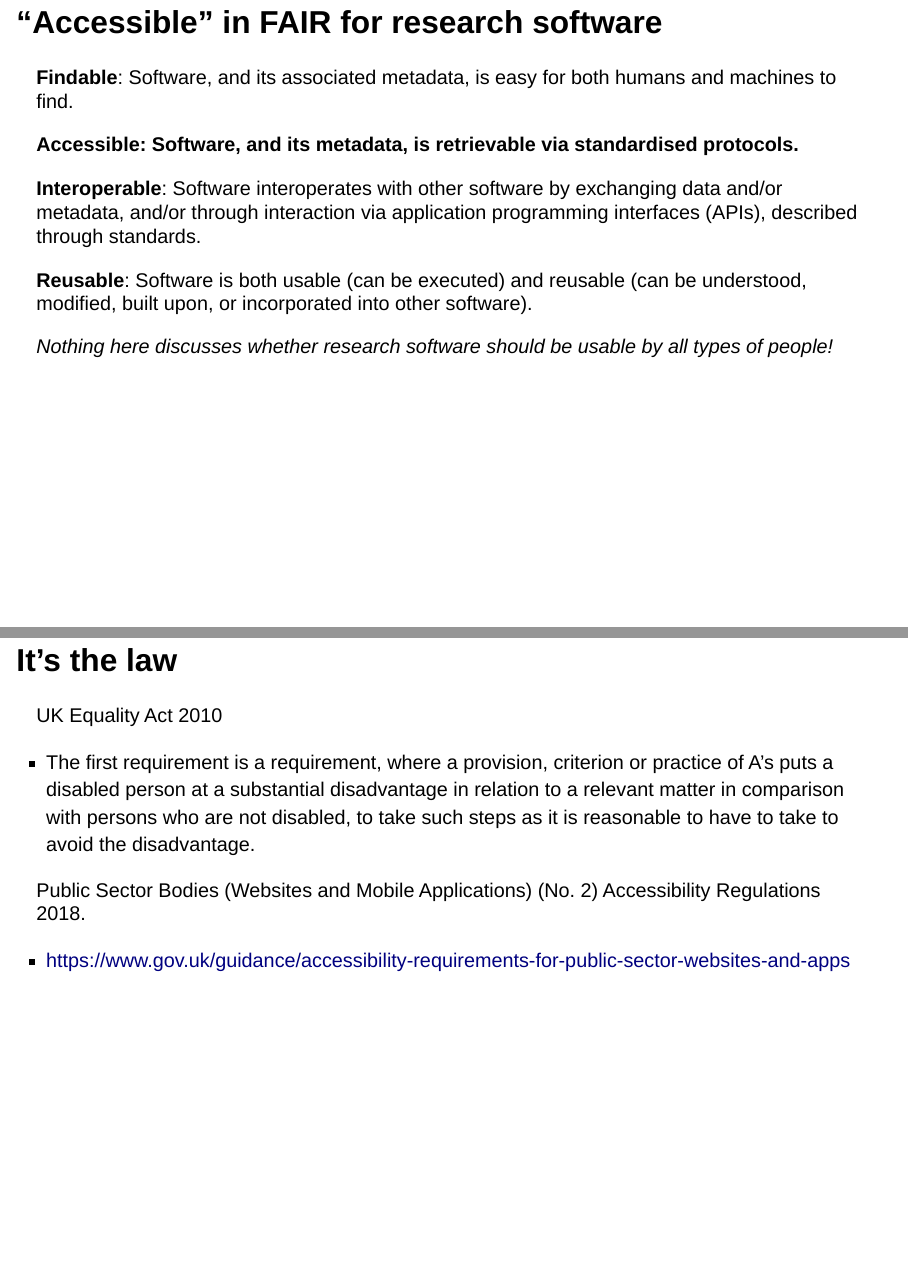
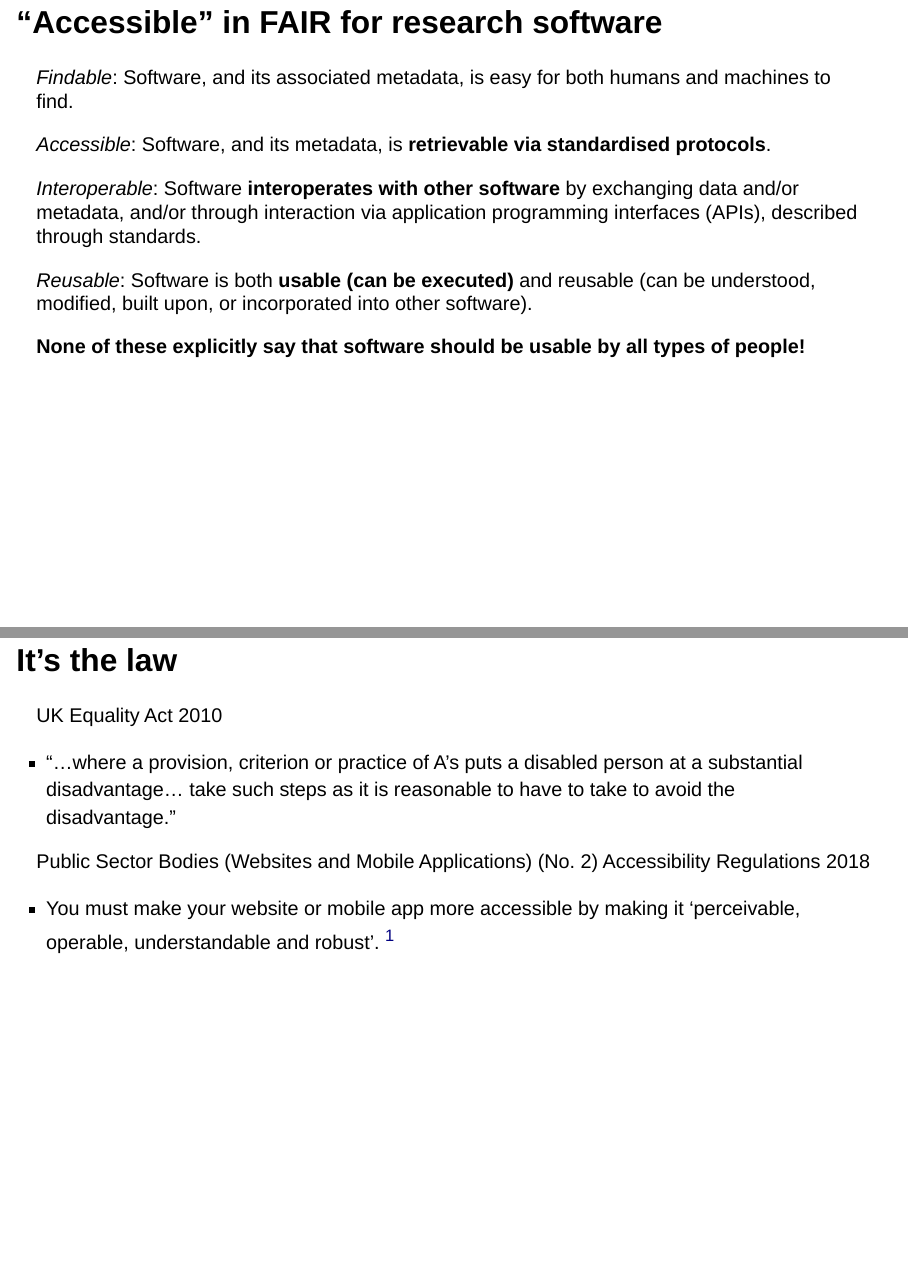
Before and after one commit to elichad/talks, a Quarto document (2023-09-05-rsecon23-the-other-kind-of-accessible/2023-09-05-rsecon23-the-other-kind-of-accessible.qmd): pages 5 and 25 of 34 before the commit and pages 5 and 25 of 35 after it, joined at a grey line. Rendered offline with R 4.5, knitr and Pandoc in place of Quarto, with nearby package versions; drawn as Slidy slides in place of the format the file asks for; some code elsewhere in the file could not run offline.

Commit message:
update graph colours, and other tweaks

```diff
--- a/2023-09-05-rsecon23-the-other-kind-of-accessible/2023-09-05-rsecon23-the-other-kind-of-accessible.qmd
+++ b/2023-09-05-rsecon23-the-other-kind-of-accessible/2023-09-05-rsecon23-the-other-kind-of-accessible.qmd
@@ -49,15 +49,17 @@ fontsize: 35px
 
 ## "Accessible" in FAIR for research software
 
-**Findable**: Software, and its associated metadata, is easy for both humans and machines to find.
+*Findable*: Software, and its associated metadata, is easy for both humans and machines to find.
 
-**Accessible: Software, and its metadata, is retrievable via standardised protocols.**
+*Accessible*: Software, and its metadata, is **retrievable via standardised protocols**.
 
-**Interoperable**: Software interoperates with other software by exchanging data and/or metadata, and/or through interaction via application programming interfaces (APIs), described through standards.
+*Interoperable*: Software **interoperates with other software** by exchanging data and/or metadata, and/or through interaction via application programming interfaces (APIs), described through standards.
 
-**Reusable**: Software is both usable (can be executed) and reusable (can be understood, modified, built upon, or incorporated into other software).
+*Reusable*: Software is both **usable (can be executed)** and reusable (can be understood, modified, built upon, or incorporated into other software).
 
-_Nothing here discusses whether research software should be usable by all types of people!_
+. . .
+
+**None of these explicitly say that software should be usable by all types of people!**
 
 ::: {.notes}
 https://www.nature.com/articles/s41597-022-01710-x
@@ -330,11 +340,11 @@ https://www.ombudsman.org.uk/sites/default/files/FDN-218144_Introduction_to_the_
 
 UK Equality Act 2010
 
-* The first requirement is a requirement, where a provision, criterion or practice of A's puts a disabled person at a substantial disadvantage in relation to a relevant matter in comparison with persons who are not disabled, to take such steps as it is reasonable to have to take to avoid the disadvantage.
+* "...where a provision, criterion or practice of A's puts a disabled person at a substantial disadvantage... take such steps as it is reasonable to have to take to avoid the disadvantage."
 
-Public Sector Bodies (Websites and Mobile Applications) (No. 2) Accessibility Regulations 2018.
+Public Sector Bodies (Websites and Mobile Applications) (No. 2) Accessibility Regulations 2018
 
-* https://www.gov.uk/guidance/accessibility-requirements-for-public-sector-websites-and-apps
+* You must make your website or mobile app more accessible by making it ‘perceivable, operable, understandable and robust’. ^[[Understanding accessibility requirements for public sector bodies](https://www.gov.uk/guidance/accessibility-requirements-for-public-sector-websites-and-apps)]
 
 # What Can I Do?
 
```
Also changed, not shown: 2023-09-05-rsecon23-the-other-kind-of-accessible/2023-09-05-rsecon23-the-other-kind-of-accessible.html, 2023-09-05-rsecon23-the-other-kind-of-accessible/images/he_ethnicity.png, 2023-09-05-rsecon23-the-other-kind-of-accessible/images/he_sex.png, 2023-09-05-rsecon23-the-other-kind-of-accessible/images/he_staff_student_disability.png, images/he_staff_student_disability.png (added), 2023-09-05-rsecon23-the-other-kind-of-accessible/2023-09-05-rsecon23-the-other-kind-of-accessible.qmd (12 more changed lines).
